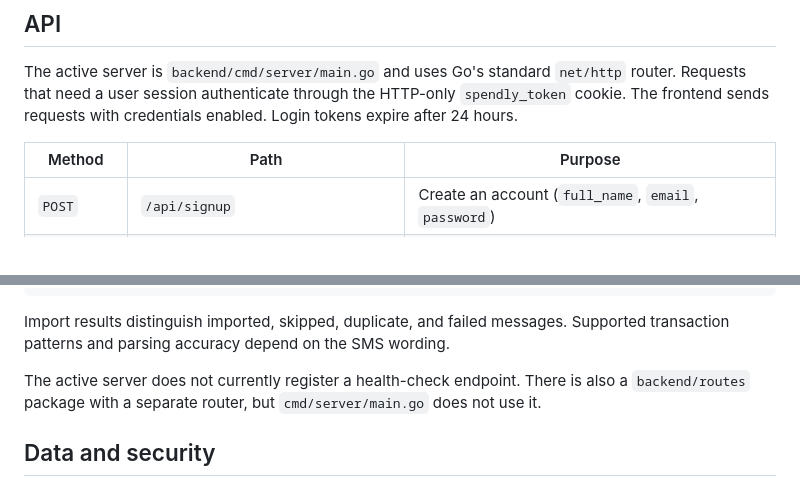
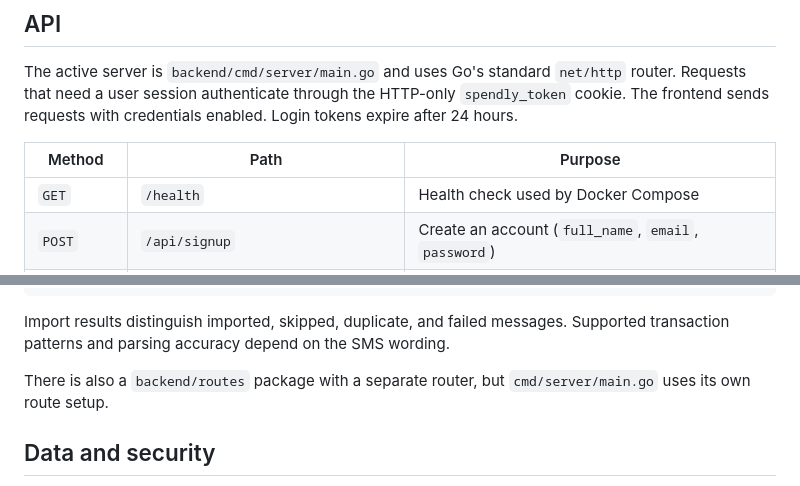
Before and after one commit to Ashomondi/expense-tracker2, a Markdown page: README.md, 2 parts joined by grey strips. Drawn GitHub-style.

Commit message:
docs: document backend health endpoint

```diff
--- a/README.md
+++ b/README.md
@@ -86,6 +86,7 @@ The active server is `backend/cmd/server/main.go` and uses Go's standard `net/ht
 
 | Method | Path | Purpose |
 | --- | --- | --- |
+| `GET` | `/health` | Health check used by Docker Compose |
 | `POST` | `/api/signup` | Create an account (`full_name`, `email`, `password`) |
 | `POST` | `/api/login` | Sign in (`email`, `password`) and set session cookie |
 | `GET` | `/api/me` | Return the current session user |
@@ -126,7 +127,7 @@ For SMS import, send one raw message per transaction:
 
 Import results distinguish imported, skipped, duplicate, and failed messages. Supported transaction patterns and parsing accuracy depend on the SMS wording.
 
-The active server does not currently register a health-check endpoint. There is also a `backend/routes` package with a separate router, but `cmd/server/main.go` does not use it.
+There is also a `backend/routes` package with a separate router, but `cmd/server/main.go` uses its own route setup.
 
 ## Data and security
 
```
